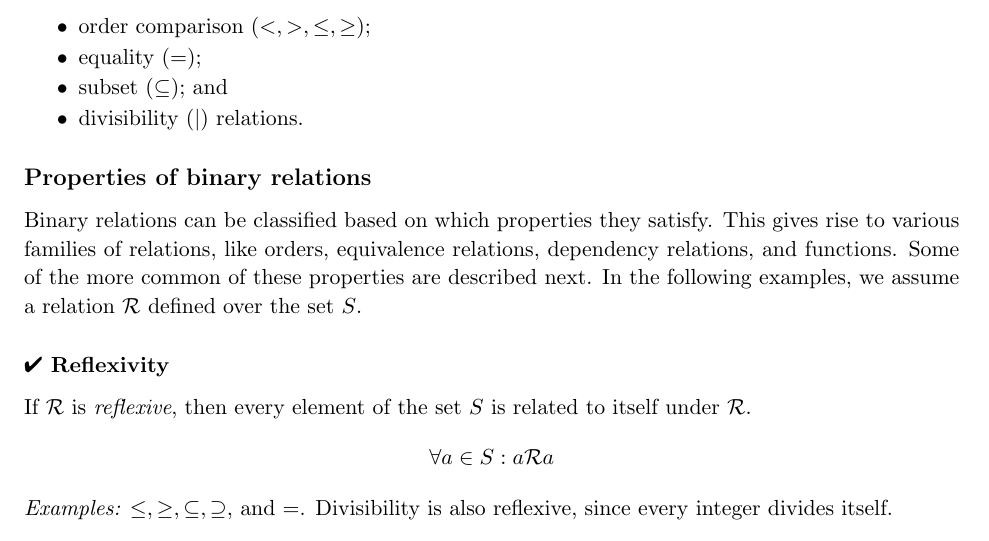
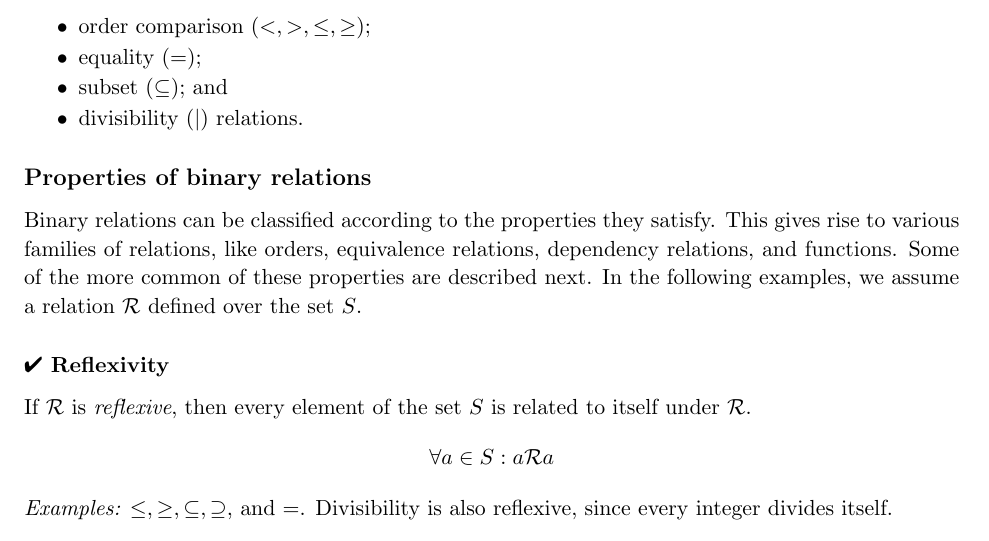
Before and after one commit to laserpants/discrete-math, a LaTeX document (relations.tex): part of page 1 of 8, cut so that both start at the same text. Compiled offline with pdfLaTeX.

Commit message:
Change sentence about properties of binary relations

```diff
--- a/relations.tex
+++ b/relations.tex
@@ -68,7 +68,7 @@ Some familiar binary relations are the
 
 \subsection*{Properties of binary relations}
 
-Binary relations can be classified based on which properties they satisfy.
+Binary relations can be classified according to the properties they satisfy.
 This gives rise to various families of relations, like orders, equivalence relations, dependency relations, and functions. Some of the more common of these properties are described next.
 In the following examples, we assume a relation $ \mathcal{R} $ defined over the set $ S $.
 
```
